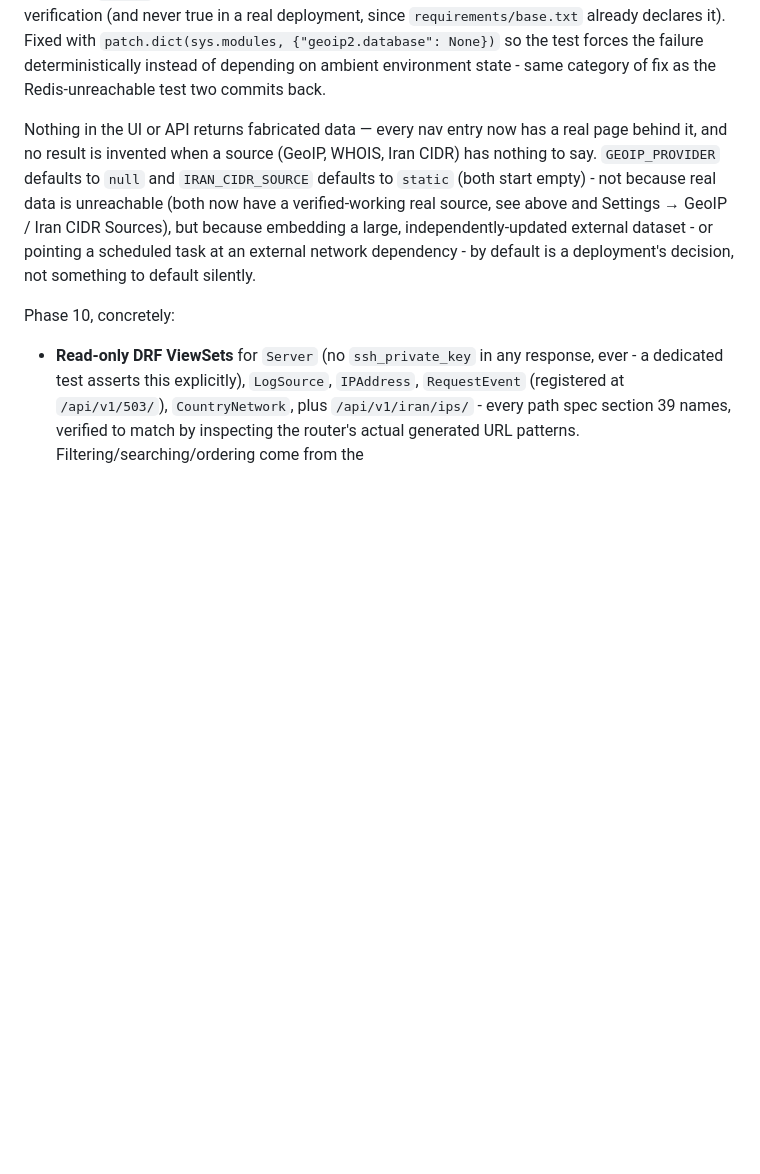
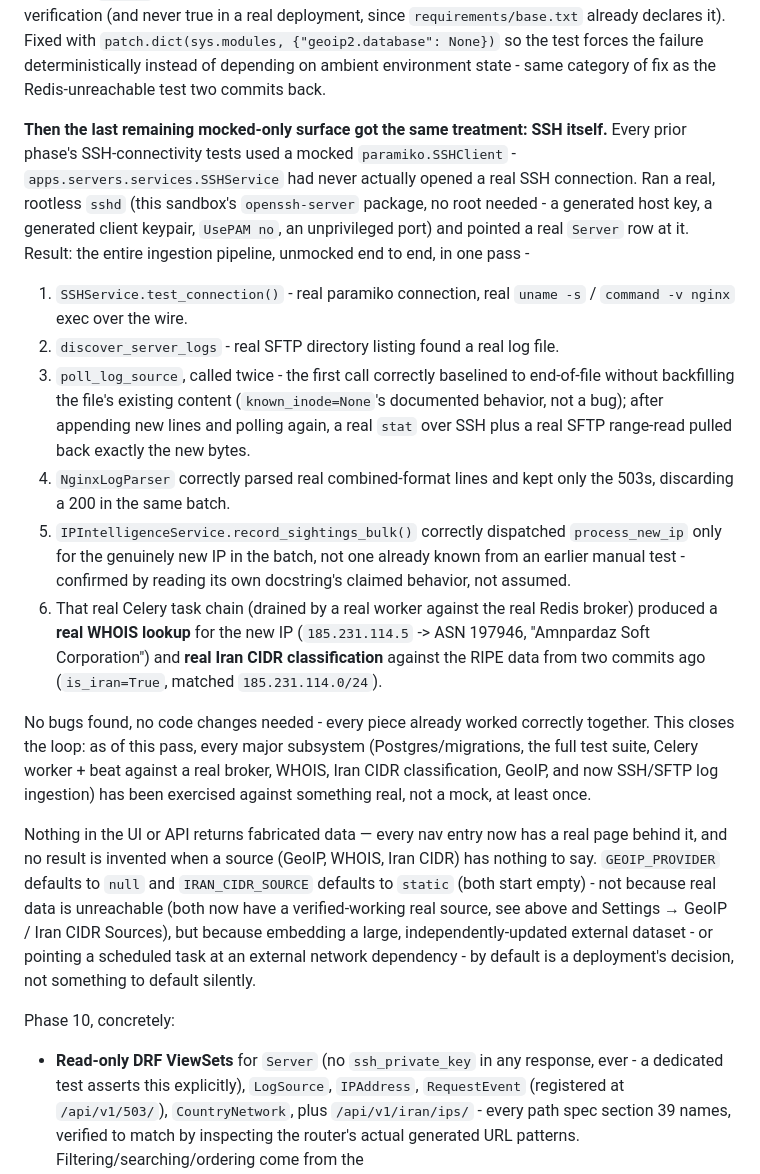
Before and after one commit to muerfox/IP-Scout, a Markdown page: README.md, the part around the change. Rendered like a GitHub page; blank space fills up the shorter version.

Commit message:
Verify the SSH/SFTP log ingestion pipeline end to end (no mocks)
The last major mocked-only surface: every prior phase's SSH tests used
a mocked paramiko.SSHClient - SSHService had never actually opened a
real connection. Ran a real, rootless sshd (openssh-server, already
present in this sandbox; a generated host key, a generated client
keypair, UsePAM no, unprivileged port - no root needed) and pointed a
real Server row at it.

Result, unmocked end to end in one pass: real SSH test_connection(),
real SFTP directory discovery, real incremental poll_log_source (first
call correctly baselines to EOF without backfilling - confirmed as
documented behavior, not a bug - second call after appending lines
pulled back exactly the new bytes via a real stat + SFTP range-read),
real NginxLogParser 503-only filtering, correct new-IP-only dispatch
via record_sightings_bulk(), and - drained by a real Celery worker
against the real Redis broker - a real WHOIS lookup (185.231.114.5 ->
ASN 197946, "Amnpardaz Soft Corporation") and real Iran CIDR
classification against the RIPE data from two commits ago
(is_iran=True, matched 185.231.114.0/24).

No bugs found, no code changes - every piece already worked correctly
together. Docs-only commit recording the verification.

Co-Authored-By: Claude Sonnet 5 <noreply@anthropic.com>
Claude-Session: https://claude.ai/code/session_01FwoZaxi4NeFSvAGe2adMx4

```diff
--- a/README.md
+++ b/README.md
@@ -145,6 +145,43 @@ since `requirements/base.txt` already declares it). Fixed with
 the failure deterministically instead of depending on ambient
 environment state - same category of fix as the Redis-unreachable test
 two commits back.
+
+**Then the last remaining mocked-only surface got the same treatment:
+SSH itself.** Every prior phase's SSH-connectivity tests used a mocked
+`paramiko.SSHClient` - `apps.servers.services.SSHService` had never
+actually opened a real SSH connection. Ran a real, rootless `sshd`
+(this sandbox's `openssh-server` package, no root needed - a generated
+host key, a generated client keypair, `UsePAM no`, an unprivileged
+port) and pointed a real `Server` row at it. Result: the entire
+ingestion pipeline, unmocked end to end, in one pass -
+
+1. `SSHService.test_connection()` - real paramiko connection, real
+   `uname -s` / `command -v nginx` exec over the wire.
+2. `discover_server_logs` - real SFTP directory listing found a real
+   log file.
+3. `poll_log_source`, called twice - the first call correctly
+   baselined to end-of-file without backfilling the file's existing
+   content (`known_inode=None`'s documented behavior, not a bug);
+   after appending new lines and polling again, a real `stat` over SSH
+   plus a real SFTP range-read pulled back exactly the new bytes.
+4. `NginxLogParser` correctly parsed real combined-format lines and
+   kept only the 503s, discarding a 200 in the same batch.
+5. `IPIntelligenceService.record_sightings_bulk()` correctly dispatched
+   `process_new_ip` only for the genuinely new IP in the batch, not one
+   already known from an earlier manual test - confirmed by reading its
+   own docstring's claimed behavior, not assumed.
+6. That real Celery task chain (drained by a real worker against the
+   real Redis broker) produced a **real WHOIS lookup** for the new IP
+   (`185.231.114.5` -> ASN 197946, "Amnpardaz Soft Corporation") and
+   **real Iran CIDR classification** against the RIPE data from two
+   commits ago (`is_iran=True`, matched `185.231.114.0/24`).
+
+No bugs found, no code changes needed - every piece already worked
+correctly together. This closes the loop: as of this pass, every major
+subsystem (Postgres/migrations, the full test suite, Celery worker +
+beat against a real broker, WHOIS, Iran CIDR classification, GeoIP,
+and now SSH/SFTP log ingestion) has been exercised against something
+real, not a mock, at least once.
 
 Nothing in the UI or API returns fabricated data — every nav entry now
 has a real page behind it, and no result is invented when a source
```
